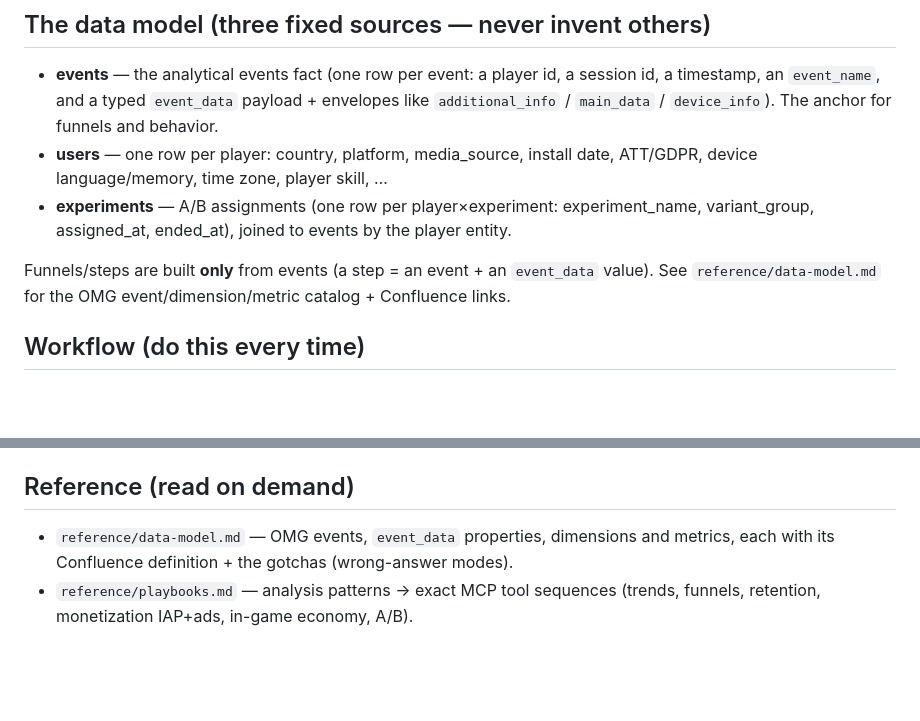
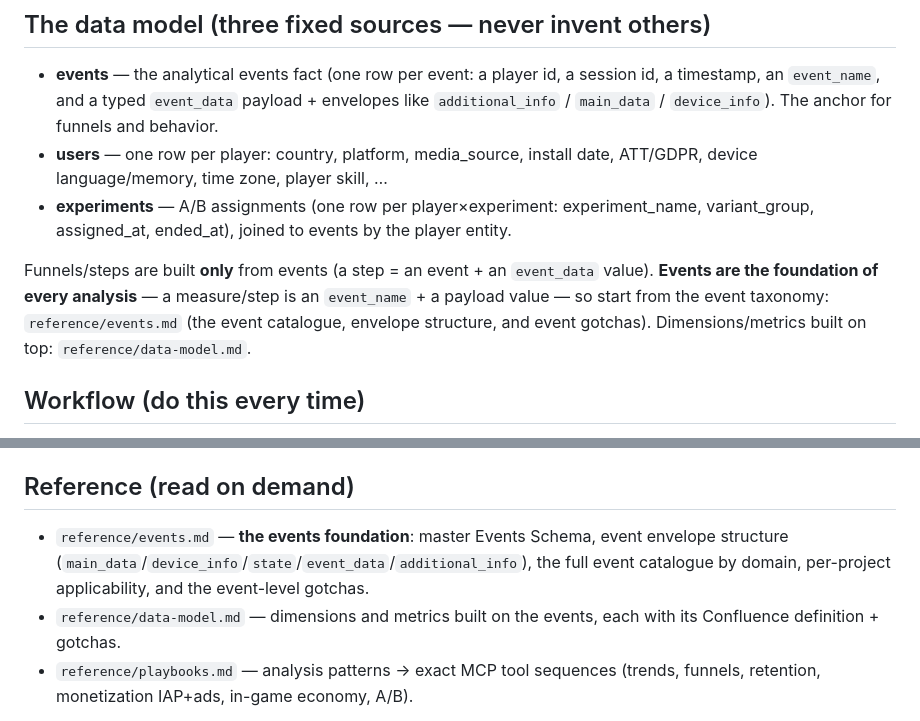
Before and after one commit to itestyoy/bi-analytical-mcp, a Markdown page: skills/omg-analytics/SKILL.md, 2 parts joined by grey strips. GitHub-like rendering; blank space fills up the shorter version.

Commit message:
omg-analytics skill: add the events foundation (reference/events.md)
Events are the basis of analytics, so the skill now leads with them. New
reference/events.md, grounded in Confluence:
- Source of truth: the master Events Schema (PA/2602991642) + the BI QA-events spec
  (BI/4797726777, realtime export bi_data_export.qa_export__analytical_events_realtime).
- Event envelope structure (main_data / device_info / state / event_data / additional_info
  with their column prefixes) + the fields required on every event.
- The full event catalogue by domain: lifecycle/sessions, progression (the core funnel),
  in-game economy, ads (request→show funnel + revenue events), IAP, feature/UI — with each
  event's key params and the metrics/dimensions it feeds.
- Event-level gotchas: event-scoped NULLs, envelope nesting, banner→only ad_finished,
  case/whitespace-exact enums, NULL semantics, paired vs single events, per-project +
  versioned availability (deprecations ~~…~~), reconciliation keys, timestamps, grain.
- How to work with events via describe_catalog / build_native_model / query_semantic_model.

SKILL.md now frames events as the foundation and lists events.md first; data-model.md's
Events section defers to it (dimensions/metrics build on top).

https://claude.ai/code/session_014icdMGeXTYjPNKmg851CCe

```diff
--- a/skills/omg-analytics/SKILL.md
+++ b/skills/omg-analytics/SKILL.md
@@ -38,7 +38,10 @@ The **canonical definitions** of every metric and dimension live in Confluence (
   variant_group, assigned_at, ended_at), joined to events by the player entity.
 
 Funnels/steps are built **only** from events (a step = an event + an `event_data` value).
-See `reference/data-model.md` for the OMG event/dimension/metric catalog + Confluence links.
+**Events are the foundation of every analysis** — a measure/step is an `event_name` + a
+payload value — so start from the event taxonomy: `reference/events.md` (the event
+catalogue, envelope structure, and event gotchas). Dimensions/metrics built on top:
+`reference/data-model.md`.
 
 ## Workflow (do this every time)
 1. **Clarify** the request before touching data: time window, game/project, platform/geo,
@@ -91,8 +94,11 @@ See `reference/data-model.md` for the OMG event/dimension/metric catalog + Confl
   it (see gotchas) — most `event_data` properties are event-specific.
 
 ## Reference (read on demand)
-- `reference/data-model.md` — OMG events, `event_data` properties, dimensions and metrics,
-  each with its Confluence definition + the gotchas (wrong-answer modes).
+- `reference/events.md` — **the events foundation**: master Events Schema, event envelope
+  structure (`main_data`/`device_info`/`state`/`event_data`/`additional_info`), the full
+  event catalogue by domain, per-project applicability, and the event-level gotchas.
+- `reference/data-model.md` — dimensions and metrics built on the events, each with its
+  Confluence definition + gotchas.
 - `reference/playbooks.md` — analysis patterns → exact MCP tool sequences (trends, funnels,
   retention, monetization IAP+ads, in-game economy, A/B).
 
```
Also changed, not shown: 2 other files.
